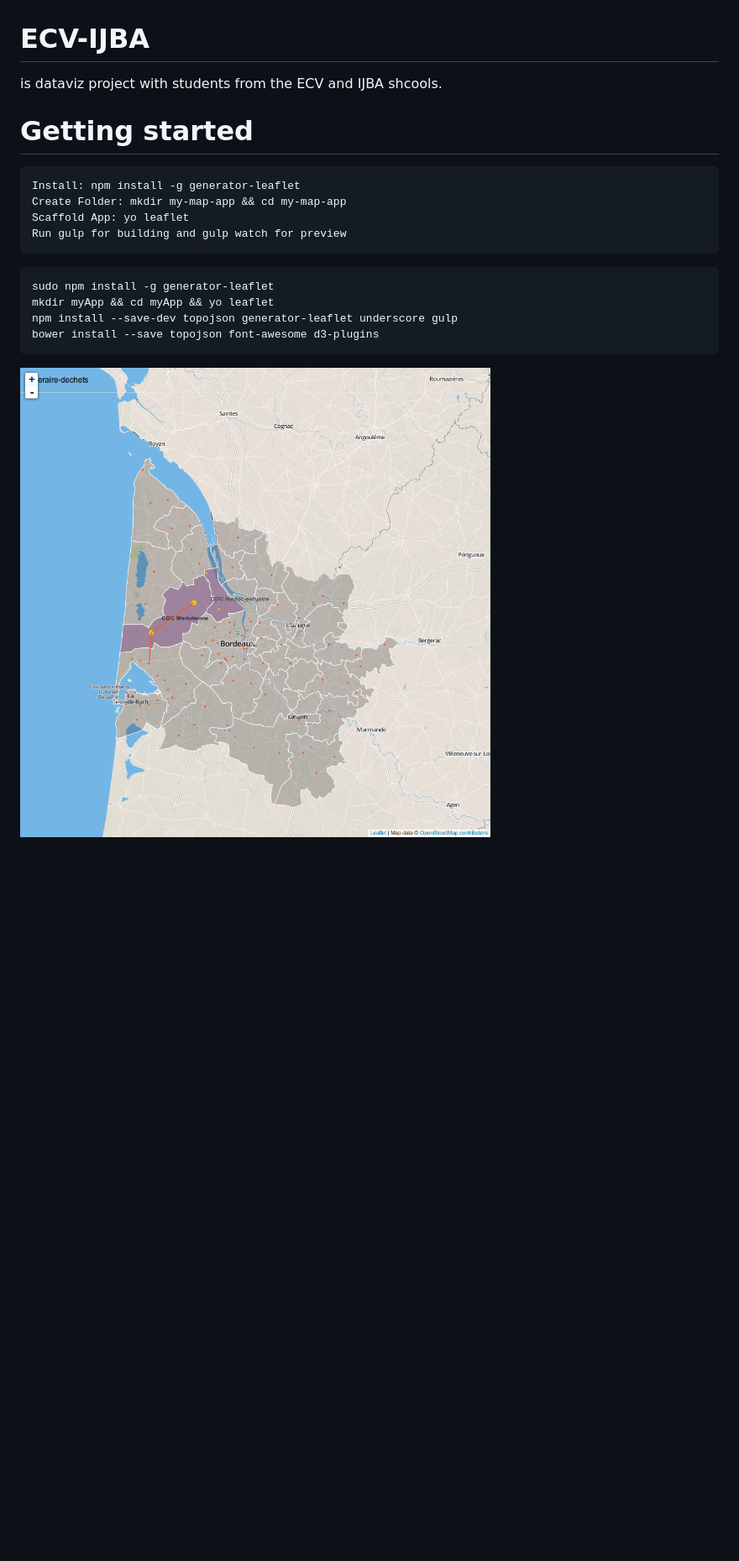
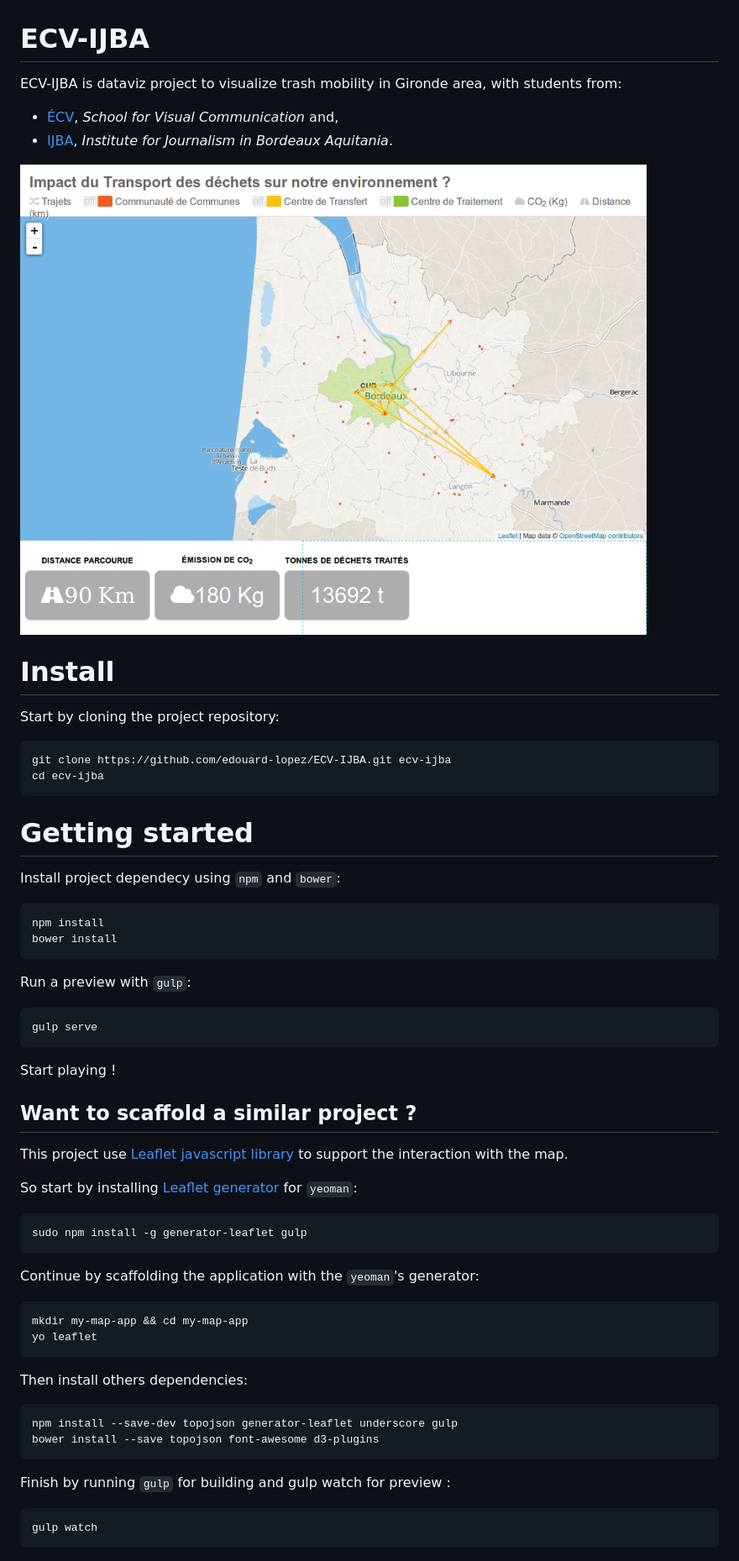
Before and after one commit to edouard-lopez/ECV-IJBA, a Markdown page: README.md, the part around the change. Shown: that part at 84% size. Drawn GitHub-style; pictures changed too: preview.03-trash-mobility.png (added); blank space fills up the shorter version.

Commit message:
docs(install): update install/start instruction

````diff
--- a/README.md
+++ b/README.md
@@ -1,19 +1,53 @@
 # ECV-IJBA
 
-is dataviz project with students from the ECV and IJBA shcools.
+ECV-IJBA is dataviz project to visualize trash mobility in Gironde area, with students from:
+
+* [ÉCV](http://ecv.fr/), _School for Visual Communication_ and,
+* [IJBA](http://www.ijba.u-bordeaux3.fr/), _Institute for Journalism in Bordeaux Aquitania_.
+
+![dataviz preview](./preview.03-trash-mobility.png)
+
+# Install
+
+Start by cloning the project repository:
+```bash
+git clone https://github.com/edouard-lopez/ECV-IJBA.git ecv-ijba
+cd ecv-ijba
+```
 
 # Getting started
 
-    Install: npm install -g generator-leaflet
-    Create Folder: mkdir my-map-app && cd my-map-app
-    Scaffold App: yo leaflet
-    Run gulp for building and gulp watch for preview
+Install project dependecy using `npm` and `bower`:
+```bash
+npm install
+bower install
+```
+Run a preview with `gulp`:
+```bash
+gulp serve
+```
+Start playing !
 
+## Want to scaffold a similar project ?
+
+This project use [Leaflet javascript library](http://leafletjs.com/) to support the interaction with the map.
+
+So start by installing [Leaflet generator](https://www.npmjs.org/package/generator-leaflet) for `yeoman`:
 ```bash
-sudo npm install -g generator-leaflet
-mkdir myApp && cd myApp && yo leaflet
+sudo npm install -g generator-leaflet gulp
+```
+
+Continue by scaffolding the application with the `yeoman`'s generator:
+```bash
+mkdir my-map-app && cd my-map-app
+yo leaflet
+```
+Then install others dependencies:
+```bash
 npm install --save-dev topojson generator-leaflet underscore gulp
 bower install --save topojson font-awesome d3-plugins
 ```
-
-![dataviz preview](./preview.02-epci-centre-route.png)
+Finish by running `gulp` for building and gulp watch for preview :
+```bash
+gulp watch
+```
````
